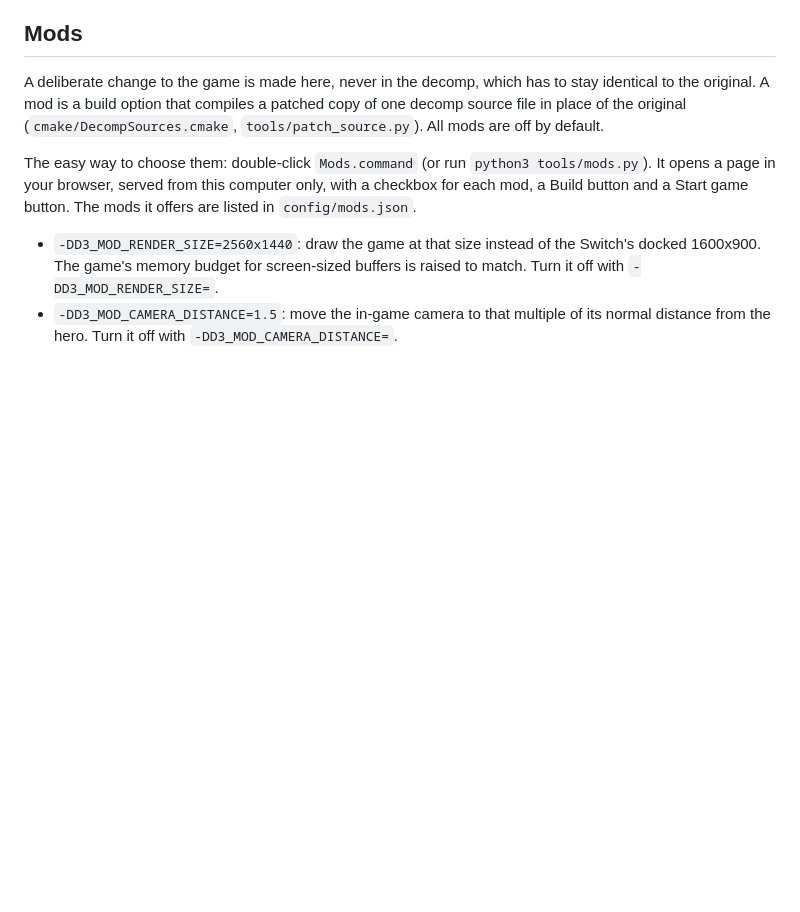
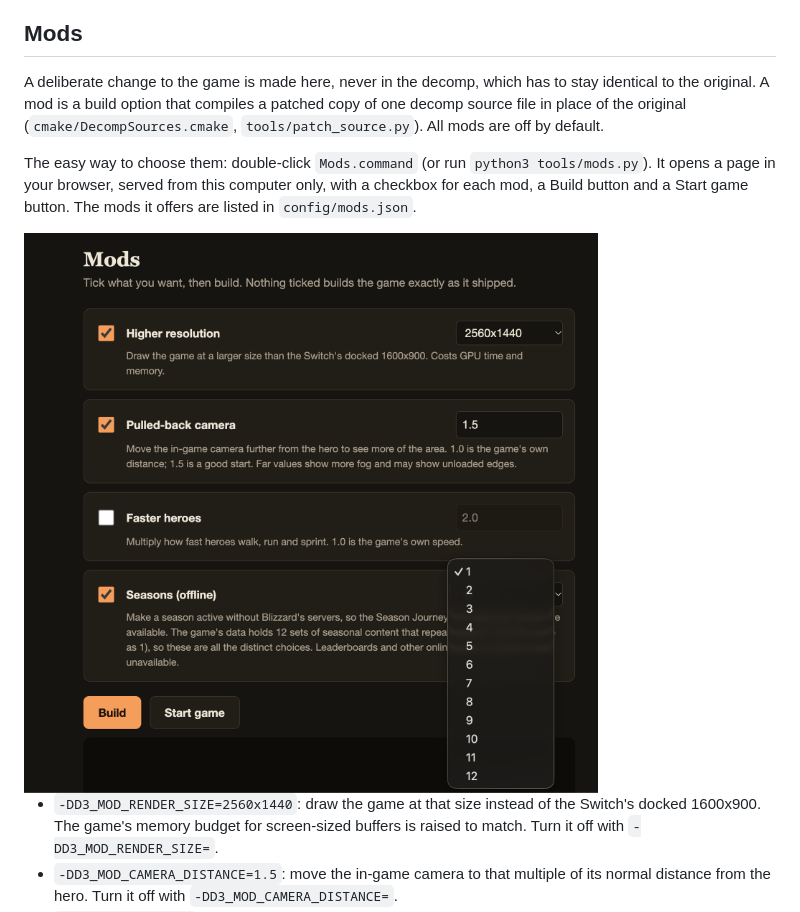
Before and after one commit to loremipsum1077/NSD3Recomp, a Markdown page: README.md, the part around the change. GitHub-like rendering; pictures changed too: docs/images/mods-page.png (added); blank space fills up the shorter version.

Commit message:
feat: mods img

```diff
--- a/README.md
+++ b/README.md
@@ -183,6 +183,8 @@ The easy way to choose them: double-click `Mods.command` (or run
 only, with a checkbox for each mod, a Build button and a Start game button. The mods
 it offers are listed in `config/mods.json`.
 
+<img src="docs/images/mods-page.png" alt="The Mods page: higher resolution, pulled-back camera, faster heroes and offline seasons, with Build and Start game buttons" width="600">
+
 - `-DD3_MOD_RENDER_SIZE=2560x1440`: draw the game at that size instead of the
   Switch's docked 1600x900. The game's memory budget for screen-sized buffers is
   raised to match. Turn it off with `-DD3_MOD_RENDER_SIZE=`.
```
